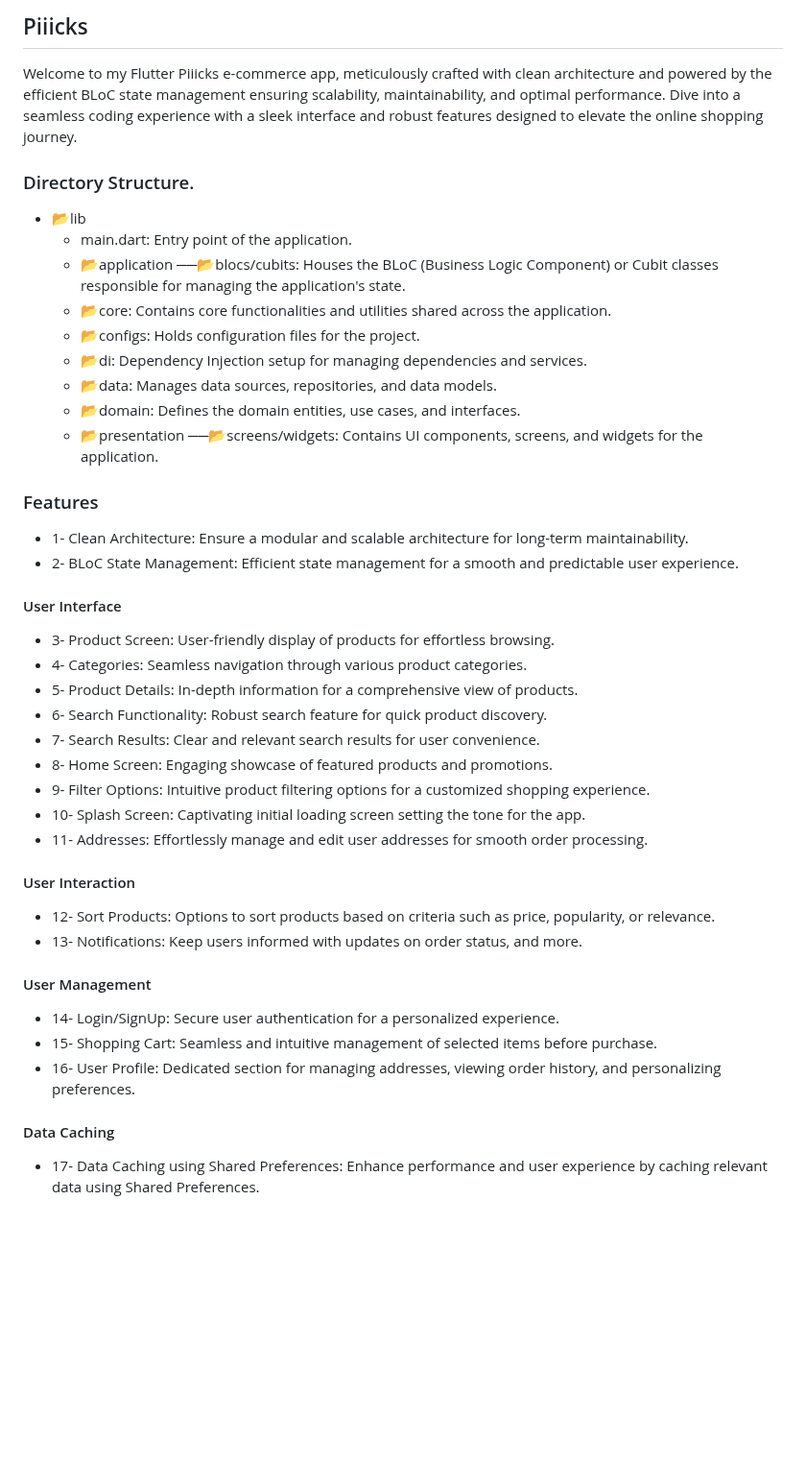
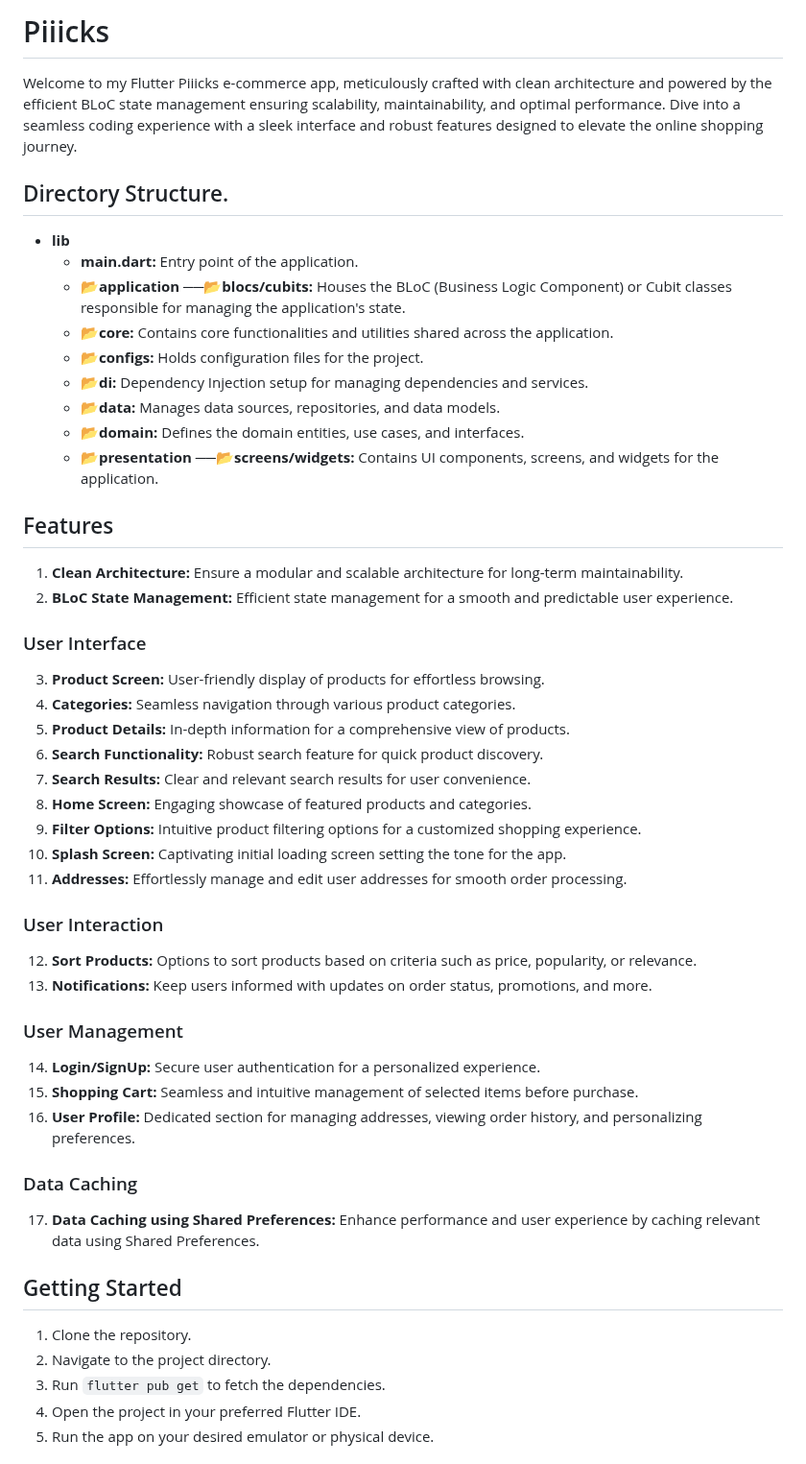
Before and after one commit to mo7amedaliEbaid/piiicks-ecommerce, a Markdown page: README.md, the part around one of its changes. Shown at 96% size. GitHub-like rendering; blank space fills up the shorter version.

```diff
--- a/README.md
+++ b/README.md
@@ -1,37 +1,49 @@
-## Piiicks
+# Piiicks
 Welcome to my Flutter Piiicks e-commerce app, meticulously crafted with clean architecture and powered by the efficient BLoC state management ensuring scalability, maintainability, and optimal performance. Dive into a seamless coding experience with a sleek interface and robust features designed to elevate the online shopping journey.
 
-### Directory Structure.
-- 📂lib
-  - main.dart: Entry point of the application.
-  - 📂application ──📂blocs/cubits: Houses the BLoC (Business Logic Component) or Cubit classes responsible for managing the application's state.
-  - 📂core: Contains core functionalities and utilities shared across the application.
-  - 📂configs: Holds configuration files for the project.
-  - 📂di: Dependency Injection setup for managing dependencies and services.
-  - 📂data: Manages data sources, repositories, and data models.
-  - 📂domain: Defines the domain entities, use cases, and interfaces.
-  - 📂presentation  ──📂screens/widgets: Contains UI components, screens, and widgets for the application.
+## Directory Structure.
+- **lib**
+  - **main.dart:** Entry point of the application.
+  - **📂application ──📂blocs/cubits:** Houses the BLoC (Business Logic Component) or Cubit classes responsible for managing the application's state.
+  - **📂core:** Contains core functionalities and utilities shared across the application.
+  - **📂configs:** Holds configuration files for the project.
+  - **📂di:** Dependency Injection setup for managing dependencies and services.
+  - **📂data:** Manages data sources, repositories, and data models.
+  - **📂domain:** Defines the domain entities, use cases, and interfaces.
+  - **📂presentation ──📂screens/widgets:** Contains UI components, screens, and widgets for the application.
 
-### Features
-- 1- Clean Architecture: Ensure a modular and scalable architecture for long-term maintainability.
-- 2- BLoC State Management: Efficient state management for a smooth and predictable user experience.
-#### User Interface
-- 3- Product Screen: User-friendly display of products for effortless browsing.
-- 4- Categories: Seamless navigation through various product categories.
-- 5- Product Details: In-depth information for a comprehensive view of products.
-- 6- Search Functionality: Robust search feature for quick product discovery.
-- 7- Search Results: Clear and relevant search results for user convenience.
-- 8- Home Screen: Engaging showcase of featured products and promotions.
-- 9- Filter Options: Intuitive product filtering options for a customized shopping experience.
-- 10- Splash Screen: Captivating initial loading screen setting the tone for the app.
-- 11- Addresses: Effortlessly manage and edit user addresses for smooth order processing.
-#### User Interaction
-- 12- Sort Products: Options to sort products based on criteria such as price, popularity, or relevance.
-- 13- Notifications: Keep users informed with updates on order status, and more.
-#### User Management
-- 14- Login/SignUp: Secure user authentication for a personalized experience.
-- 15- Shopping Cart: Seamless and intuitive management of selected items before purchase.
-- 16- User Profile: Dedicated section for managing addresses, viewing order history, and personalizing preferences.
-#### Data Caching
-- 17- Data Caching using Shared Preferences: Enhance performance and user experience by caching relevant data using Shared Preferences.
 
+## Features
+1. **Clean Architecture:** Ensure a modular and scalable architecture for long-term maintainability.
+2. **BLoC State Management:** Efficient state management for a smooth and predictable user experience.
+
+### User Interface
+3. **Product Screen:** User-friendly display of products for effortless browsing.
+4. **Categories:** Seamless navigation through various product categories.
+5. **Product Details:** In-depth information for a comprehensive view of products.
+6. **Search Functionality:** Robust search feature for quick product discovery.
+7. **Search Results:** Clear and relevant search results for user convenience.
+8. **Home Screen:** Engaging showcase of featured products and categories.
+9. **Filter Options:** Intuitive product filtering options for a customized shopping experience.
+10. **Splash Screen:** Captivating initial loading screen setting the tone for the app.
+11. **Addresses:** Effortlessly manage and edit user addresses for smooth order processing.
+
+### User Interaction
+12. **Sort Products:** Options to sort products based on criteria such as price, popularity, or relevance.
+13. **Notifications:** Keep users informed with updates on order status, promotions, and more.
+
+### User Management
+14. **Login/SignUp:** Secure user authentication for a personalized experience.
+15. **Shopping Cart:** Seamless and intuitive management of selected items before purchase.
+16. **User Profile:** Dedicated section for managing addresses, viewing order history, and personalizing preferences.
+
+### Data Caching
+17. **Data Caching using Shared Preferences:** Enhance performance and user experience by caching relevant data using Shared Preferences.
+
+## Getting Started
+1. Clone the repository.
+2. Navigate to the project directory.
+3. Run `flutter pub get` to fetch the dependencies.
+4. Open the project in your preferred Flutter IDE.
+5. Run the app on your desired emulator or physical device.
+
```
Also changed, not shown: other parts of README.md (+22 -0 lines).
